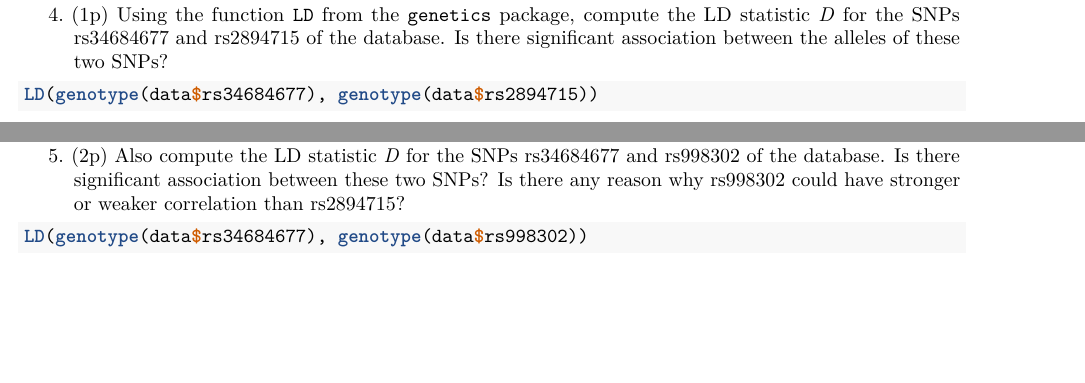
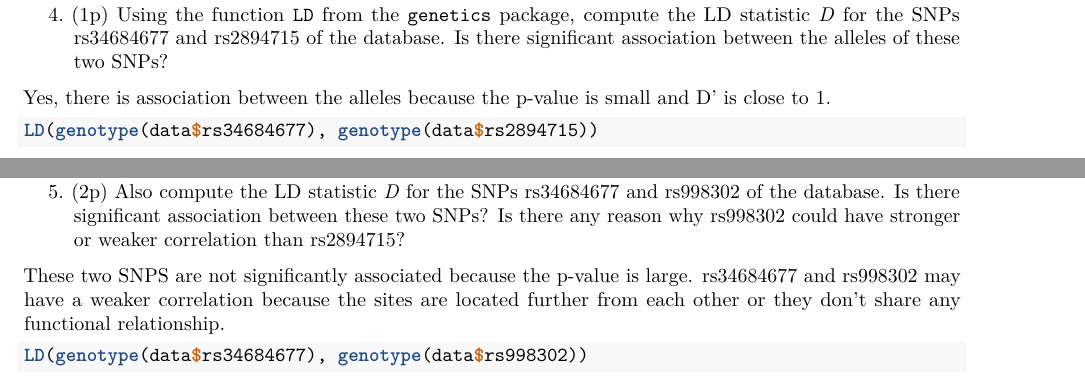
Before and after one commit to ireneefr/Practical-LD-and-Haplotype-estimation, an R Markdown document (Practical03.Rmd): two parts of page 2 of 4, joined at a grey line, cut so that both start at the same text, the shorter picture padded with empty space. Rendered offline with R 4.5, knitr and Pandoc, then LaTeX, with nearby package versions; some code elsewhere in the file could not run offline.

Commit message:
Adding comments to #4 & #5

````diff
--- a/Practical03.Rmd
+++ b/Practical03.Rmd
@@ -86,6 +86,8 @@ sum(results_ChiSq <= .05)
 rs34684677 and rs2894715 of the database. Is there significant association between the alleles of these
 two SNPs?
 
+Yes, there is association between the alleles because the p-value is small and D' is close to 1.
+
 ```{r}
 LD(genotype(data$rs34684677), genotype(data$rs2894715))
 ```
@@ -93,6 +95,8 @@ LD(genotype(data$rs34684677), genotype(data$rs2894715))
 5. (2p) Also compute the LD statistic *D* for the SNPs rs34684677 and rs998302 of the database. Is there
 significant association between these two SNPs? Is there any reason why rs998302 could have stronger
 or weaker correlation than rs2894715?
+
+These two SNPS are not significantly associated because the p-value is large. rs34684677 and rs998302 may have a weaker correlation because the sites are located further from each other or they don't share any functional relationship.
 
 ```{r}
 LD(genotype(data$rs34684677), genotype(data$rs998302))
````
